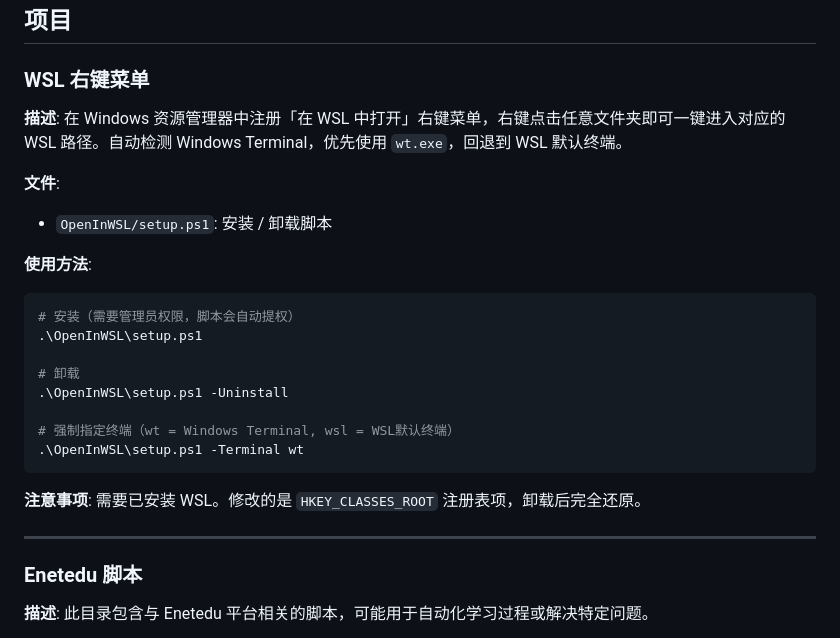
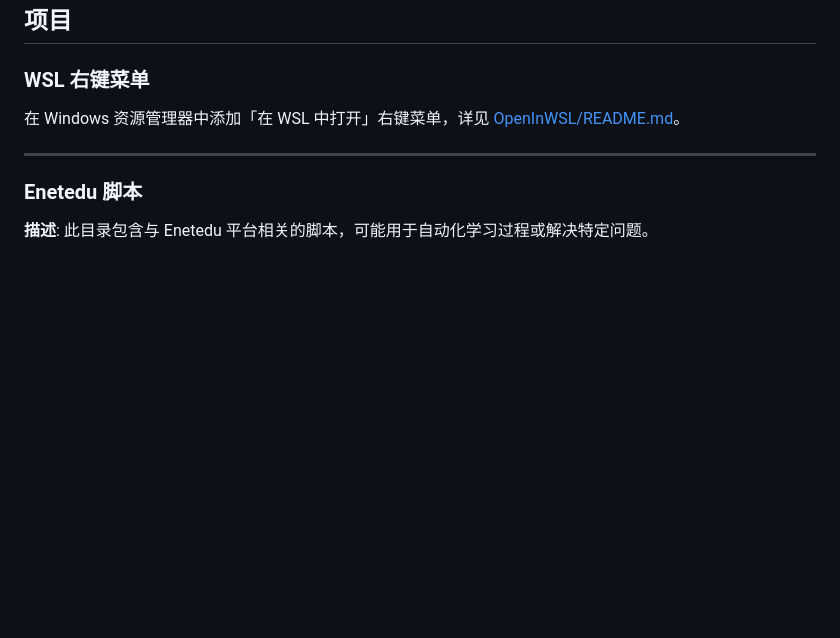
Before and after one commit to xixiU/awesome-script, a Markdown page: README.md, the part around the change. Drawn GitHub-style; blank space fills up the shorter version.

````diff
--- a/README.md
+++ b/README.md
@@ -58,25 +58,7 @@
 
 ### WSL 右键菜单
 
-**描述**: 在 Windows 资源管理器中注册「在 WSL 中打开」右键菜单，右键点击任意文件夹即可一键进入对应的 WSL 路径。自动检测 Windows Terminal，优先使用 `wt.exe`，回退到 WSL 默认终端。
-
-**文件**:
-- `OpenInWSL/setup.ps1`: 安装 / 卸载脚本
-
-**使用方法**:
-
-```powershell
-# 安装（需要管理员权限，脚本会自动提权）
-.\OpenInWSL\setup.ps1
-
-# 卸载
-.\OpenInWSL\setup.ps1 -Uninstall
-
-# 强制指定终端（wt = Windows Terminal, wsl = WSL默认终端）
-.\OpenInWSL\setup.ps1 -Terminal wt
-```
-
-**注意事项**: 需要已安装 WSL。修改的是 `HKEY_CLASSES_ROOT` 注册表项，卸载后完全还原。
+在 Windows 资源管理器中添加「在 WSL 中打开」右键菜单，详见 [OpenInWSL/README.md](OpenInWSL/README.md)。
 
 ---
 
````
Also changed, not shown: OpenInWSL/README.md (added, +36 -0 lines).
